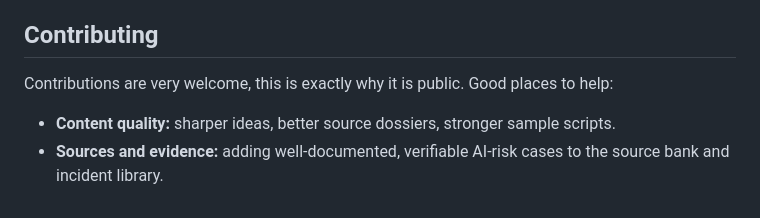
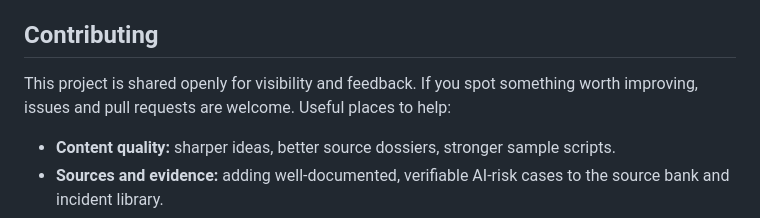
Before and after one commit to ai-risk-videos/videos-we-support, a Markdown page: README.md, the part around the change. Rendered like a GitHub page.

Commit message:
Right-size framing for internal sharing (drop broad-contribution pitch)
Co-Authored-By: Claude Opus 4.8 <noreply@anthropic.com>

```diff
--- a/README.md
+++ b/README.md
@@ -70,7 +70,7 @@ The backend needs an `ANTHROPIC_API_KEY`. Transcript fetching for arbitrary chan
 
 ## Contributing
 
-Contributions are very welcome, this is exactly why it is public. Good places to help:
+This project is shared openly for visibility and feedback. If you spot something worth improving, issues and pull requests are welcome. Useful places to help:
 
 - **Content quality:** sharper ideas, better source dossiers, stronger sample scripts.
 - **Sources and evidence:** adding well-documented, verifiable AI-risk cases to the source bank and incident library.
```
